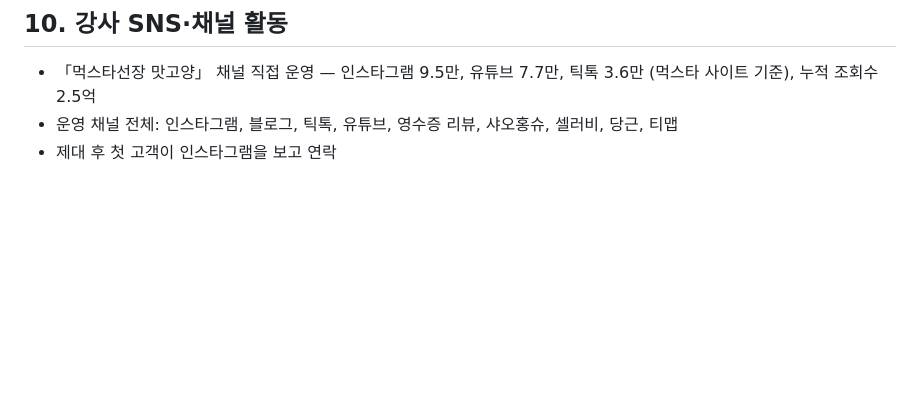
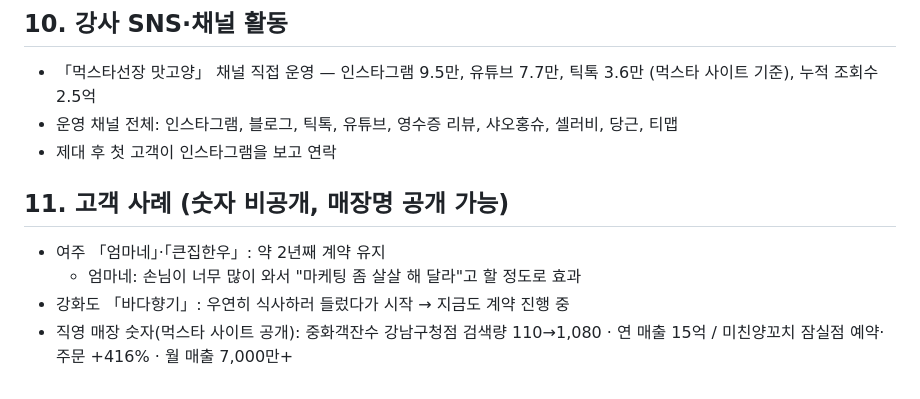
Before and after one commit to aspirinx79-crypto/cmo, a Markdown page: docs/sales/인터뷰_답변.md, the part around the change. Rendered like a GitHub page; blank space fills up the shorter version.

Commit message:
Record interview answer Q10
Co-Authored-By: Claude Opus 5.5 <noreply@anthropic.com>
Claude-Session: https://claude.ai/code/session_01XRo6qrn8jPkdukAnsYt9nP

```diff
--- a/docs/sales/인터뷰_답변.md
+++ b/docs/sales/인터뷰_답변.md
@@ -66,3 +66,9 @@
 - 「먹스타선장 맛고양」 채널 직접 운영 — 인스타그램 9.5만, 유튜브 7.7만, 틱톡 3.6만 (먹스타 사이트 기준), 누적 조회수 2.5억
 - 운영 채널 전체: 인스타그램, 블로그, 틱톡, 유튜브, 영수증 리뷰, 샤오홍슈, 셀러비, 당근, 티맵
 - 제대 후 첫 고객이 인스타그램을 보고 연락
+
+## 11. 고객 사례 (숫자 비공개, 매장명 공개 가능)
+- 여주 「엄마네」·「큰집한우」: 약 2년째 계약 유지
+  - 엄마네: 손님이 너무 많이 와서 "마케팅 좀 살살 해 달라"고 할 정도로 효과
+- 강화도 「바다향기」: 우연히 식사하러 들렀다가 시작 → 지금도 계약 진행 중
+- 직영 매장 숫자(먹스타 사이트 공개): 중화객잔수 강남구청점 검색량 110→1,080 · 연 매출 15억 / 미친양꼬치 잠실점 예약·주문 +416% · 월 매출 7,000만+
```
